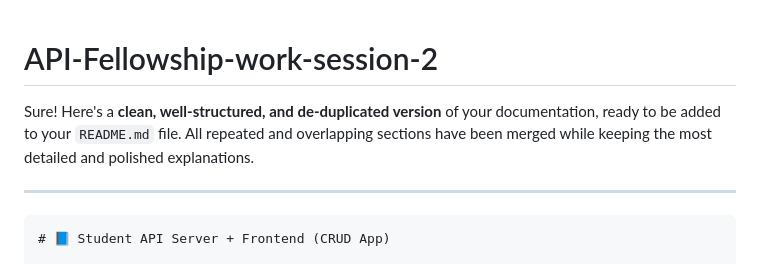
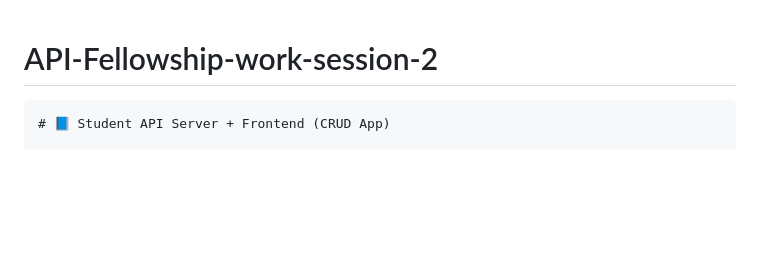
Before and after one commit to Arka-Singha/API-Fellowship-work-session-2, a Markdown page: README.md, the part around the change. Rendered like a GitHub page; blank space fills up the shorter version.

````diff
--- a/README.md
+++ b/README.md
@@ -1,8 +1,6 @@
 # API-Fellowship-work-session-2
 
-Sure! Here's a **clean, well-structured, and de-duplicated version** of your documentation, ready to be added to your `README.md` file. All repeated and overlapping sections have been merged while keeping the most detailed and polished explanations.
 
----
 
 ```markdown
 # 📘 Student API Server + Frontend (CRUD App)
````
